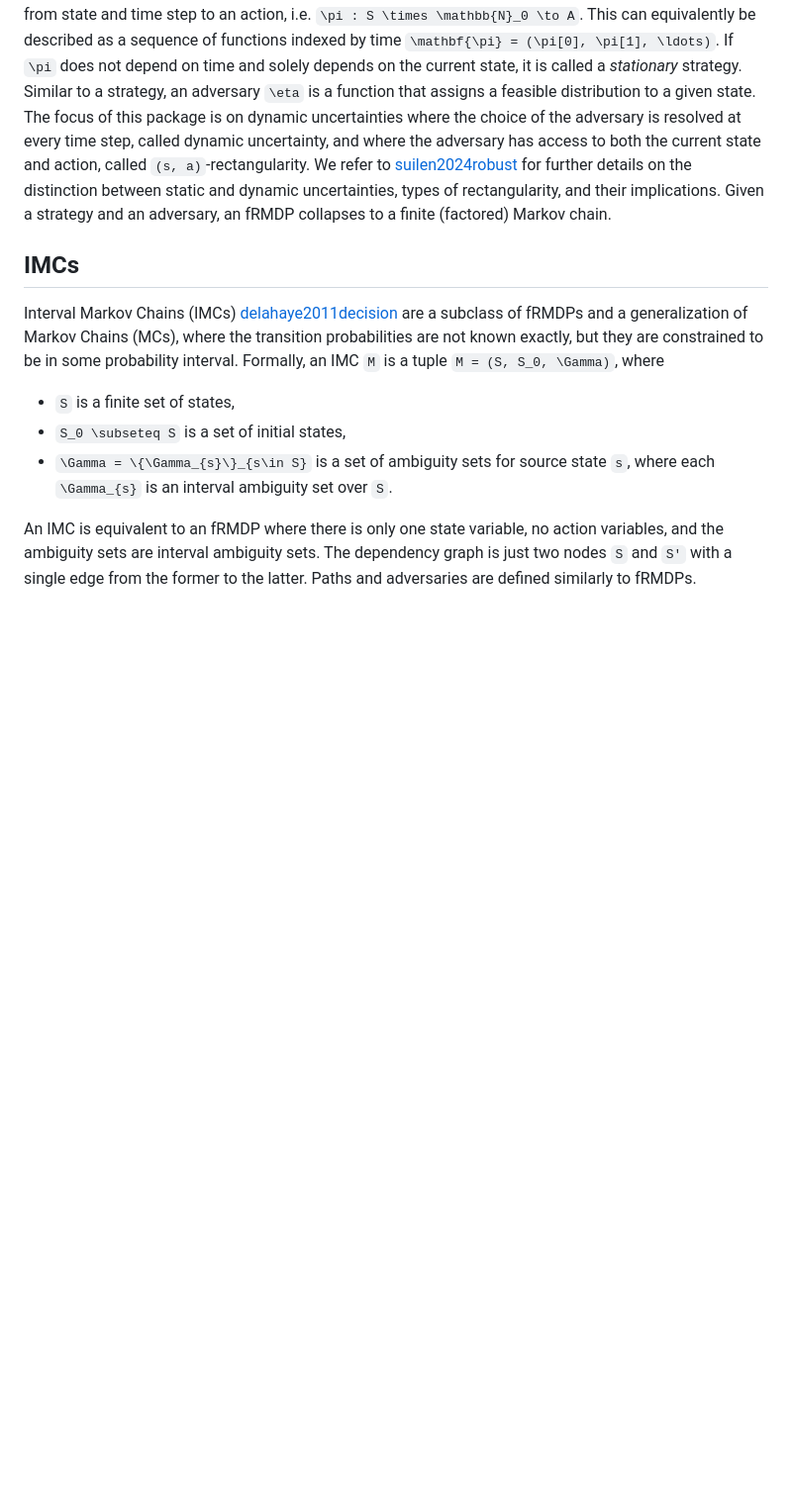
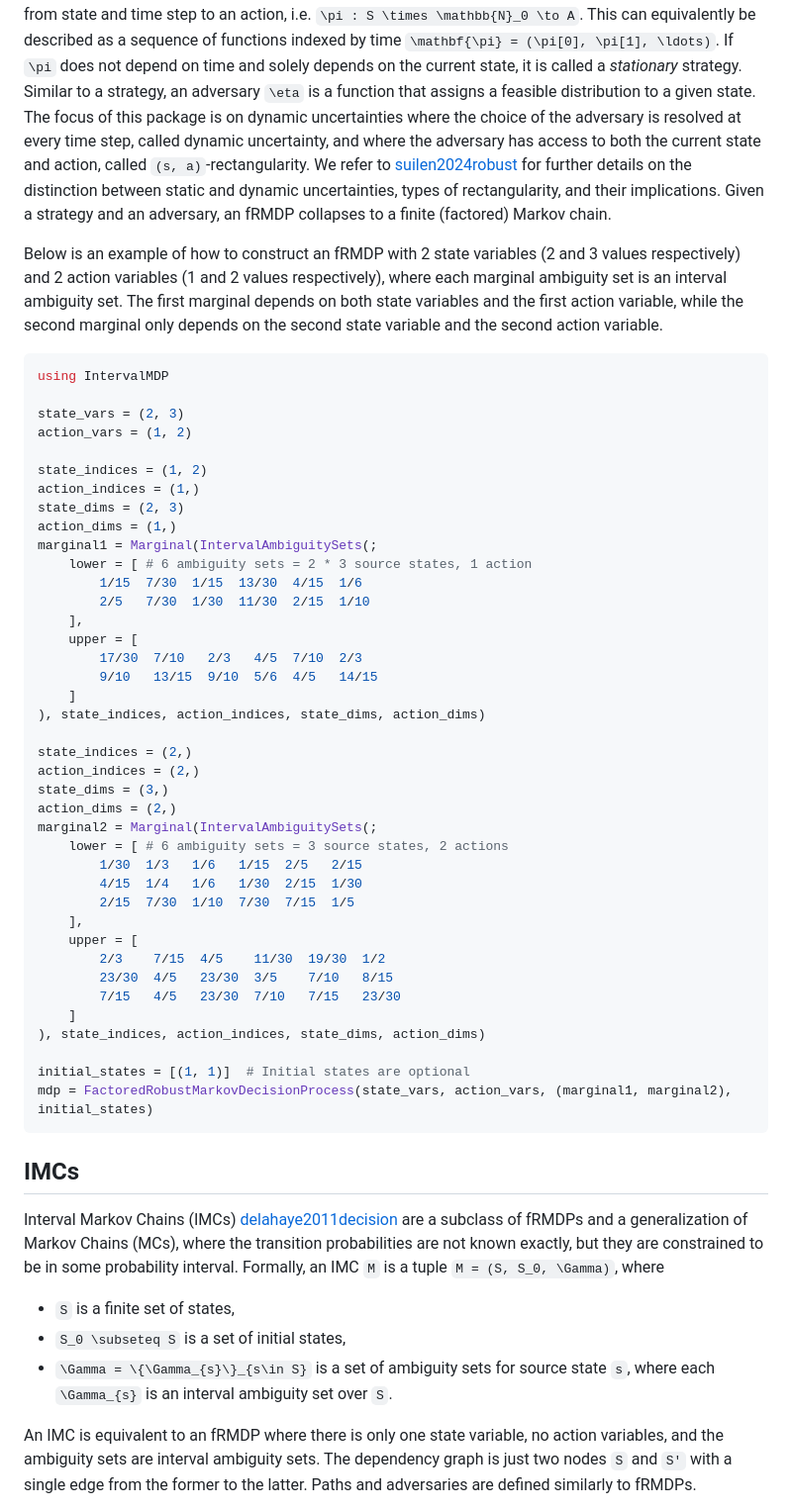
Before and after one commit to Zinoex/IntervalMDP.jl, a Markdown page: docs/src/models.md, the part around one of its changes. Shown at 99% size. GitHub-like rendering; blank space fills up the shorter version.

````diff
--- a/docs/src/models.md
+++ b/docs/src/models.md
@@ -29,6 +29,49 @@ Formally, a fRMDP ``M`` is a tuple ``M = (S, S_0, A, \mathcal{G}, \Gamma)``, whe
 A path of an fRMDP is a sequence of states and actions ``\omega = (s[0], a[0]), (s[1], a[1]), \dots`` where ``(s[k], a[k]) \in S \times A`` for all ``k \in \mathbb{N}_0``. We denote by ``\omega[k] = s[k]`` the state of the path at time ``k \in \mathbb{N}_0`` and by ``\Omega`` and ``\Omega_{fin}`` the set of all infinite and finite paths, respectively.
 A _strategy_ or _policy_ for an fRMDP is a function ``\pi : \Omega_{fin} \to A`` that assigns an action, given a (finite) path called the history. _Time-dependent_ Markov strategies are functions from state and time step to an action, i.e. ``\pi : S \times \mathbb{N}_0 \to A``. This can equivalently be described as a sequence of functions indexed by time ``\mathbf{\pi} = (\pi[0], \pi[1], \ldots)``. If ``\pi`` does not depend on time and solely depends on the current state, it is called a _stationary_ strategy. Similar to a strategy, an adversary ``\eta`` is a function that assigns a feasible distribution to a given state. The focus of this package is on dynamic uncertainties where the choice of the adversary is resolved at every time step, called dynamic uncertainty, and where the adversary has access to both the current state and action, called ``(s, a)``-rectangularity. We refer to [suilen2024robust](@cite) for further details on the distinction between static and dynamic uncertainties, types of rectangularity, and their implications. Given a strategy and an adversary, an fRMDP collapses to a finite (factored) Markov chain.
 
+Below is an example of how to construct an fRMDP with 2 state variables (2 and 3 values respectively) and 2 action variables (1 and 2 values respectively), where each marginal ambiguity set is an interval ambiguity set. The first marginal depends on both state variables and the first action variable, while the second marginal only depends on the second state variable and the second action variable.
+```julia
+using IntervalMDP
+
+state_vars = (2, 3)
+action_vars = (1, 2)
+
+state_indices = (1, 2)
+action_indices = (1,)
+state_dims = (2, 3)
+action_dims = (1,)
+marginal1 = Marginal(IntervalAmbiguitySets(;
+    lower = [ # 6 ambiguity sets = 2 * 3 source states, 1 action
+        1/15  7/30  1/15  13/30  4/15  1/6
+        2/5   7/30  1/30  11/30  2/15  1/10
+    ],
+    upper = [
+        17/30  7/10   2/3   4/5  7/10  2/3
+        9/10   13/15  9/10  5/6  4/5   14/15
+    ]
+), state_indices, action_indices, state_dims, action_dims)
+
+state_indices = (2,)
+action_indices = (2,)
+state_dims = (3,)
+action_dims = (2,)
+marginal2 = Marginal(IntervalAmbiguitySets(;
+    lower = [ # 6 ambiguity sets = 3 source states, 2 actions
+        1/30  1/3   1/6   1/15  2/5   2/15
+        4/15  1/4   1/6   1/30  2/15  1/30
+        2/15  7/30  1/10  7/30  7/15  1/5
+    ],
+    upper = [
+        2/3    7/15  4/5    11/30  19/30  1/2
+        23/30  4/5   23/30  3/5    7/10   8/15
+        7/15   4/5   23/30  7/10   7/15   23/30
+    ]
+), state_indices, action_indices, state_dims, action_dims)
+
+initial_states = [(1, 1)]  # Initial states are optional
+mdp = FactoredRobustMarkovDecisionProcess(state_vars, action_vars, (marginal1, marginal2), initial_states)
+```
+
 ## IMCs
 Interval Markov Chains (IMCs) [delahaye2011decision](@cite) are a subclass of fRMDPs and a generalization of Markov Chains (MCs), where the transition probabilities are not known exactly, but they are constrained to be in some probability interval.
 Formally, an IMC ``M`` is a tuple ``M = (S, S_0, \Gamma)``, where
````
Also changed, not shown: other parts of docs/src/models.md (+85 -0 lines).
